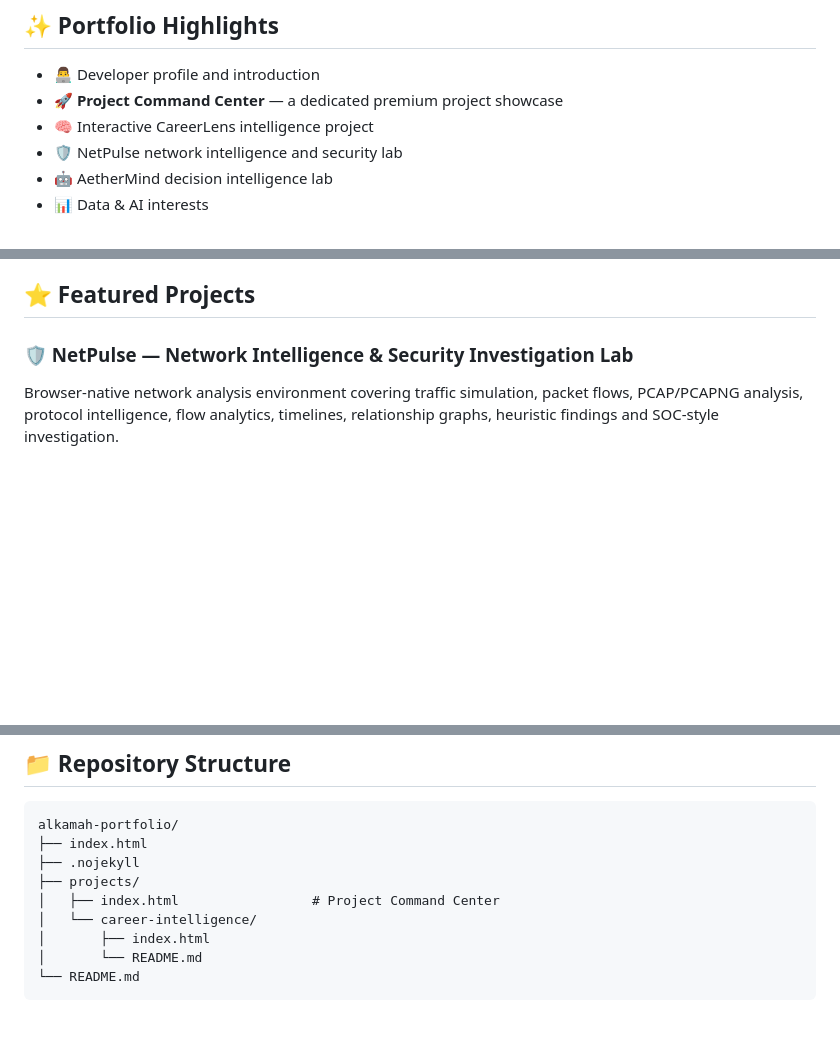
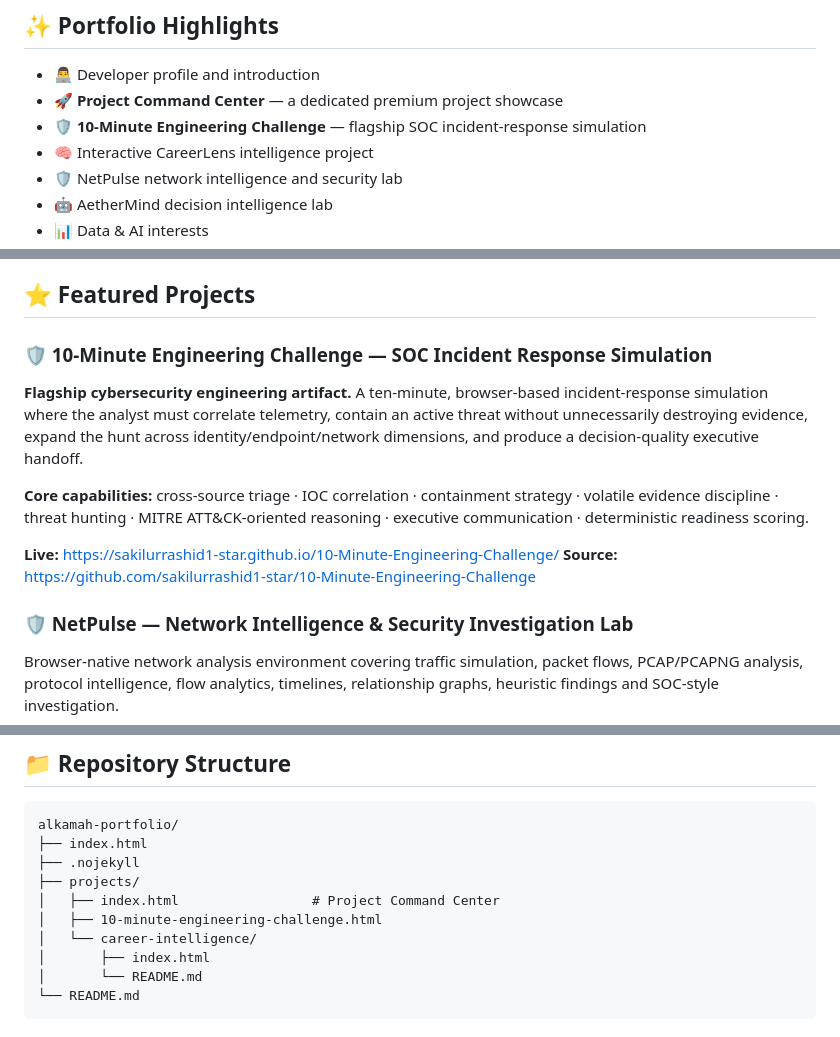
Before and after one commit to sakilurrashid1-star/alkamah-portfolio, a Markdown page: README.md, 3 parts joined by grey strips. Rendered like a GitHub page; blank space fills up the shorter version.

Commit message:
Feature 10-Minute Engineering Challenge as flagship security project

```diff
--- a/README.md
+++ b/README.md
@@ -6,6 +6,7 @@ A GitHub Pages-ready personal portfolio website showcasing projects, technical s
 
 - 👨‍💻 Developer profile and introduction
 - 🚀 **Project Command Center** — a dedicated premium project showcase
+- 🛡️ **10-Minute Engineering Challenge** — flagship SOC incident-response simulation
 - 🧠 Interactive CareerLens intelligence project
 - 🛡️ NetPulse network intelligence and security lab
 - 🤖 AetherMind decision intelligence lab
@@ -32,6 +33,15 @@ It presents projects as engineering case studies rather than a simple card grid,
 - responsive desktop/mobile presentation
 
 ## ⭐ Featured Projects
+
+### 🛡️ 10-Minute Engineering Challenge — SOC Incident Response Simulation
+
+**Flagship cybersecurity engineering artifact.** A ten-minute, browser-based incident-response simulation where the analyst must correlate telemetry, contain an active threat without unnecessarily destroying evidence, expand the hunt across identity/endpoint/network dimensions, and produce a decision-quality executive handoff.
+
+**Core capabilities:** cross-source triage · IOC correlation · containment strategy · volatile evidence discipline · threat hunting · MITRE ATT&CK-oriented reasoning · executive communication · deterministic readiness scoring.
+
+**Live:** https://sakilurrashid1-star.github.io/10-Minute-Engineering-Challenge/
+**Source:** https://github.com/sakilurrashid1-star/10-Minute-Engineering-Challenge
 
 ### 🛡️ NetPulse — Network Intelligence & Security Investigation Lab
 
@@ -74,6 +84,7 @@ alkamah-portfolio/
 ├── .nojekyll
 ├── projects/
 │   ├── index.html                 # Project Command Center
+│   ├── 10-minute-engineering-challenge.html
 │   └── career-intelligence/
 │       ├── index.html
 │       └── README.md
```
